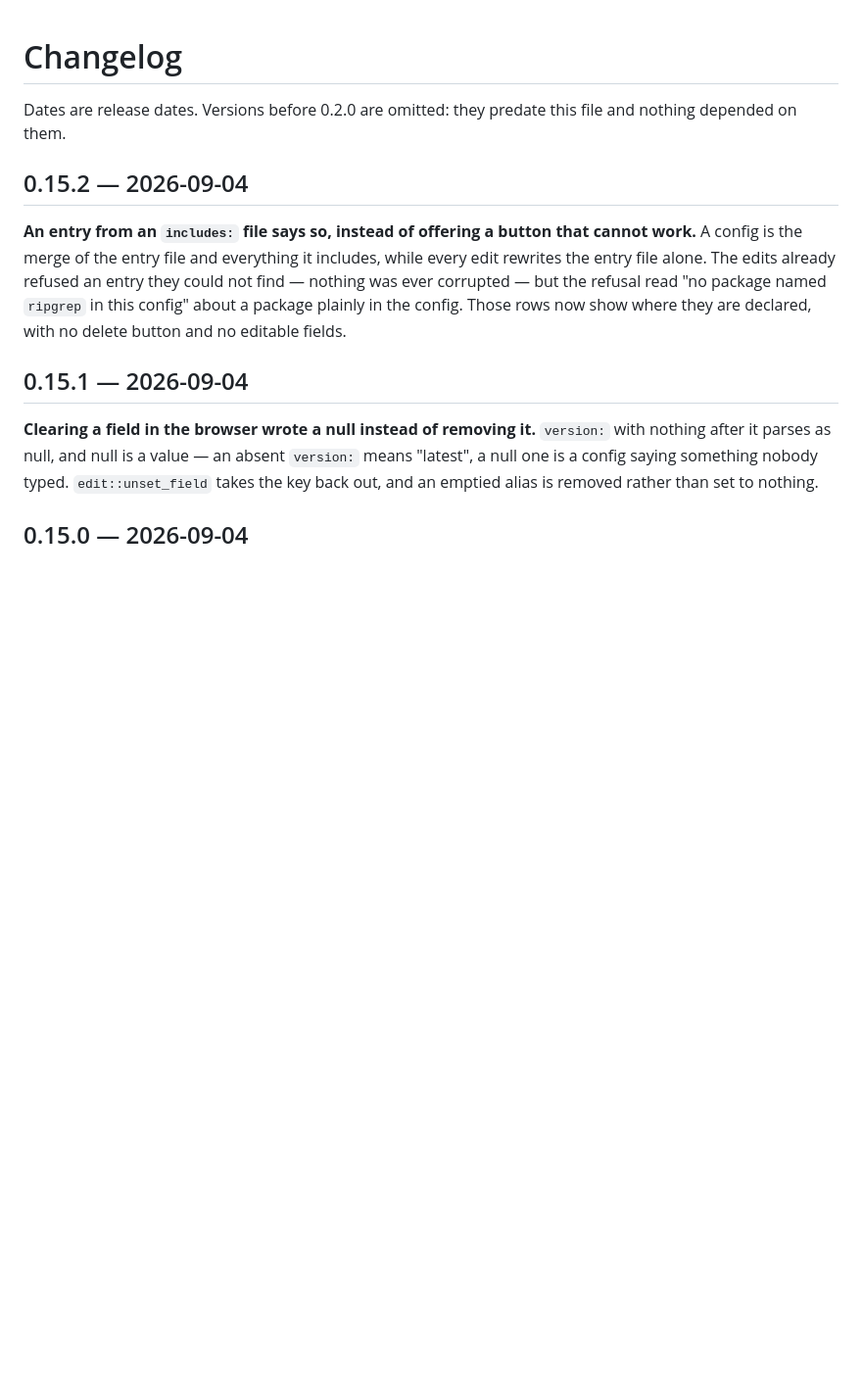
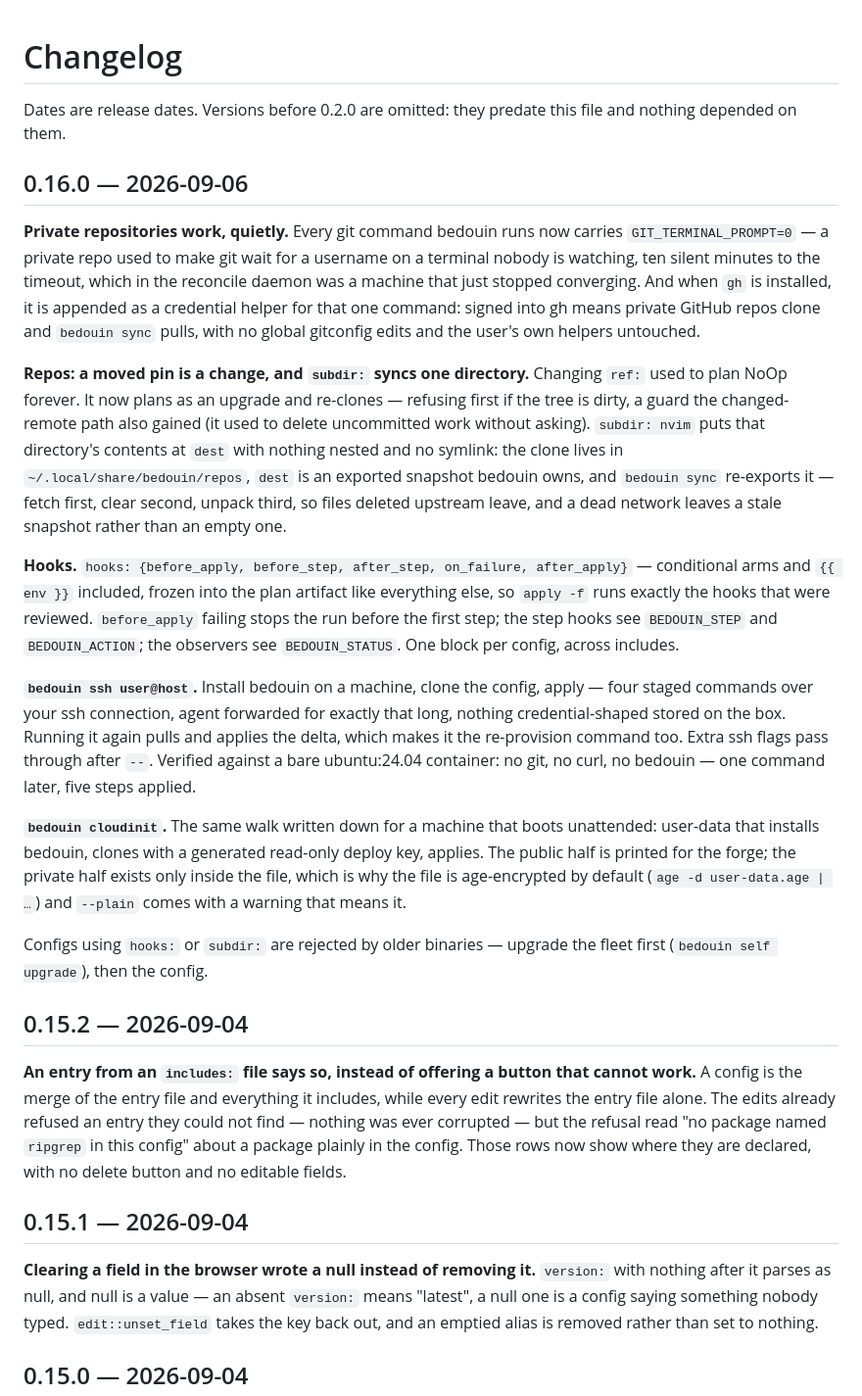
Before and after one commit to samishal1998/bedouin, a Markdown page: CHANGELOG.md, the part around the change. Shown at 98% size. GitHub-like rendering; blank space fills up the shorter version.

```diff
--- a/CHANGELOG.md
+++ b/CHANGELOG.md
@@ -2,6 +2,51 @@
 
 Dates are release dates. Versions before 0.2.0 are omitted: they predate this
 file and nothing depended on them.
+
+## 0.16.0 — 2026-09-06
+
+**Private repositories work, quietly.** Every git command bedouin runs now
+carries `GIT_TERMINAL_PROMPT=0` — a private repo used to make git wait for a
+username on a terminal nobody is watching, ten silent minutes to the timeout,
+which in the reconcile daemon was a machine that just stopped converging. And
+when `gh` is installed, it is appended as a credential helper for that one
+command: signed into gh means private GitHub repos clone and `bedouin sync`
+pulls, with no global gitconfig edits and the user's own helpers untouched.
+
+**Repos: a moved pin is a change, and `subdir:` syncs one directory.**
+Changing `ref:` used to plan NoOp forever. It now plans as an upgrade and
+re-clones — refusing first if the tree is dirty, a guard the changed-remote
+path also gained (it used to delete uncommitted work without asking).
+`subdir: nvim` puts that directory's contents at `dest` with nothing nested
+and no symlink: the clone lives in `~/.local/share/bedouin/repos`, `dest` is
+an exported snapshot bedouin owns, and `bedouin sync` re-exports it — fetch
+first, clear second, unpack third, so files deleted upstream leave, and a
+dead network leaves a stale snapshot rather than an empty one.
+
+**Hooks.** `hooks: {before_apply, before_step, after_step, on_failure,
+after_apply}` — conditional arms and `{{ env }}` included, frozen into the
+plan artifact like everything else, so `apply -f` runs exactly the hooks that
+were reviewed. `before_apply` failing stops the run before the first step;
+the step hooks see `BEDOUIN_STEP` and `BEDOUIN_ACTION`; the observers see
+`BEDOUIN_STATUS`. One block per config, across includes.
+
+**`bedouin ssh user@host`.** Install bedouin on a machine, clone the config,
+apply — four staged commands over your ssh connection, agent forwarded for
+exactly that long, nothing credential-shaped stored on the box. Running it
+again pulls and applies the delta, which makes it the re-provision command
+too. Extra ssh flags pass through after `--`. Verified against a bare
+ubuntu:24.04 container: no git, no curl, no bedouin — one command later,
+five steps applied.
+
+**`bedouin cloudinit`.** The same walk written down for a machine that boots
+unattended: user-data that installs bedouin, clones with a generated
+read-only deploy key, applies. The public half is printed for the forge; the
+private half exists only inside the file, which is why the file is
+age-encrypted by default (`age -d user-data.age | …`) and `--plain` comes
+with a warning that means it.
+
+Configs using `hooks:` or `subdir:` are rejected by older binaries — upgrade
+the fleet first (`bedouin self upgrade`), then the config.
 
 ## 0.15.2 — 2026-09-04
 
```
Also changed, not shown: README.md (+2 -0 lines).
